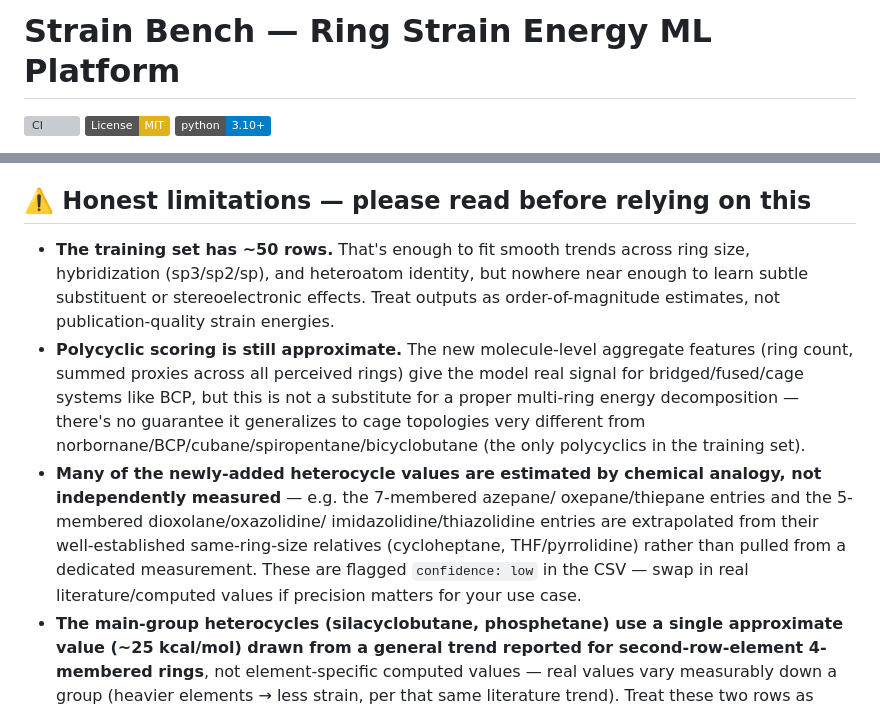
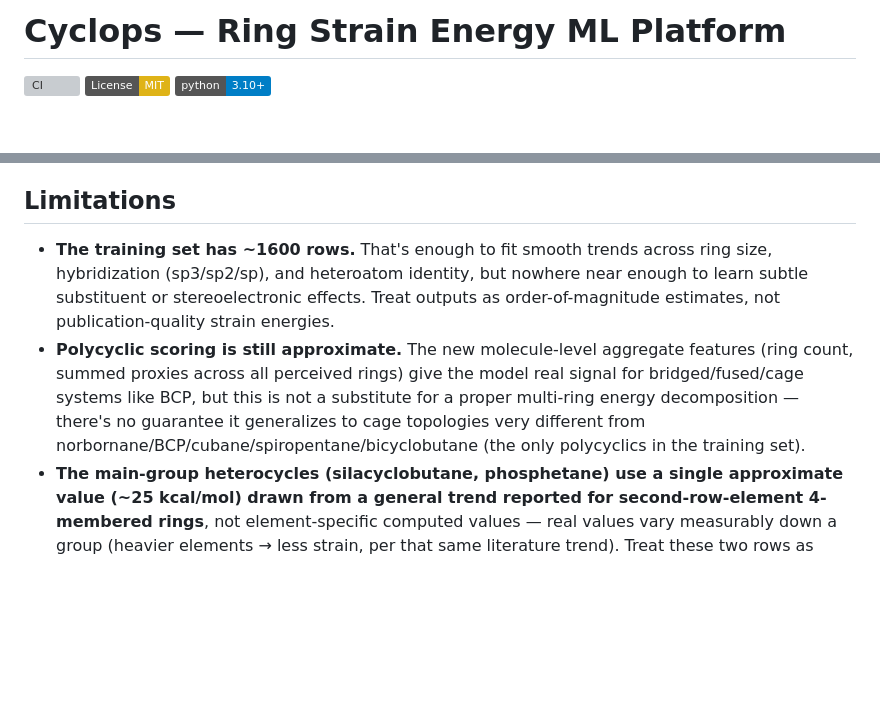
Before and after one commit to nking-chem/Cyclops, a Markdown page: README.md, 2 parts joined by grey strips. Rendered like a GitHub page; badges without logos; blank space fills up the shorter version; grey boxes are pictures that could not be loaded.

```diff
--- a/README.md
+++ b/README.md
@@ -1,4 +1,4 @@
-# Strain Bench — Ring Strain Energy ML Platform
+# Cyclops — Ring Strain Energy ML Platform
 
 [![CI](https://github.com/your-org/strain-bench/actions/workflows/ci.yml/badge.svg)](https://github.com/your-org/strain-bench/actions/workflows/ci.yml)
 [![License: MIT](https://img.shields.io/badge/License-MIT-yellow.svg)](LICENSE)
@@ -250,9 +250,9 @@ would be a natural next extension.
    ring/heteroatom breakdown, and flags for polycyclic input or ring sizes
    outside the training range (extrapolation warning).
 
-## ⚠️ Honest limitations — please read before relying on this
+## Limitations
 
-- **The training set has ~50 rows.** That's enough to fit smooth trends
+- **The training set has ~1600 rows.** That's enough to fit smooth trends
   across ring size, hybridization (sp3/sp2/sp), and heteroatom identity,
   but nowhere near enough to learn subtle substituent or stereoelectronic
   effects. Treat outputs as order-of-magnitude estimates, not
@@ -264,14 +264,6 @@ would be a natural next extension.
   decomposition — there's no guarantee it generalizes to cage topologies
   very different from norbornane/BCP/cubane/spiropentane/bicyclobutane
   (the only polycyclics in the training set).
-- **Many of the newly-added heterocycle values are estimated by chemical
-  analogy, not independently measured** — e.g. the 7-membered azepane/
-  oxepane/thiepane entries and the 5-membered dioxolane/oxazolidine/
-  imidazolidine/thiazolidine entries are extrapolated from their
-  well-established same-ring-size relatives (cycloheptane, THF/pyrrolidine)
-  rather than pulled from a dedicated measurement. These are flagged
-  `confidence: low` in the CSV — swap in real literature/computed values
-  if precision matters for your use case.
 - **The main-group heterocycles (silacyclobutane, phosphetane) use a
   single approximate value (~25 kcal/mol) drawn from a general trend
   reported for second-row-element 4-membered rings**, not
```
